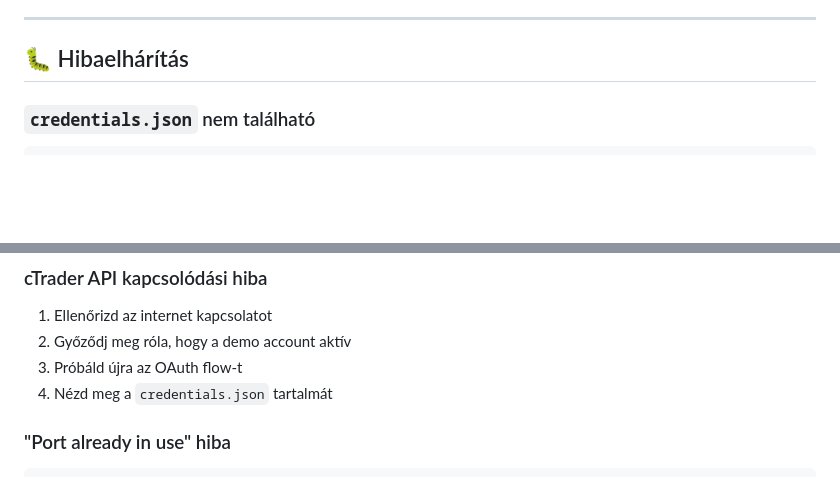
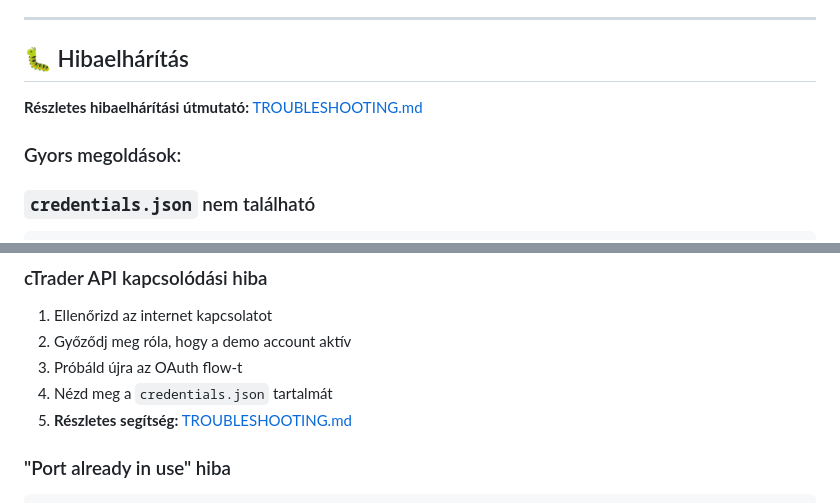
Before and after one commit to Boddav/dxftzjdsxrfjzd, a Markdown page: README.md, 2 parts joined by grey strips. Drawn GitHub-style; blank space fills up the shorter version.

Commit message:
Add comprehensive troubleshooting guide and update README
Co-authored-by: Boddav <147283062+Boddav@users.noreply.github.com>

````diff
--- a/README.md
+++ b/README.md
@@ -410,6 +410,10 @@ Price update: XAUUSD Bid 2650.50 Ask 2650.80
 
 ## 🐛 Hibaelhárítás
 
+**Részletes hibaelhárítási útmutató:** [TROUBLESHOOTING.md](TROUBLESHOOTING.md)
+
+### Gyors megoldások:
+
 ### `credentials.json` nem található
 
 ```bash
@@ -433,6 +437,7 @@ echo "ANTHROPIC_API_KEY=your-api-key" > .env
 2. Győződj meg róla, hogy a demo account aktív
 3. Próbáld újra az OAuth flow-t
 4. Nézd meg a `credentials.json` tartalmát
+5. **Részletes segítség:** [TROUBLESHOOTING.md](TROUBLESHOOTING.md)
 
 ### "Port already in use" hiba
 
````
Also changed, not shown: TROUBLESHOOTING.md (added, +271 -0 lines).
